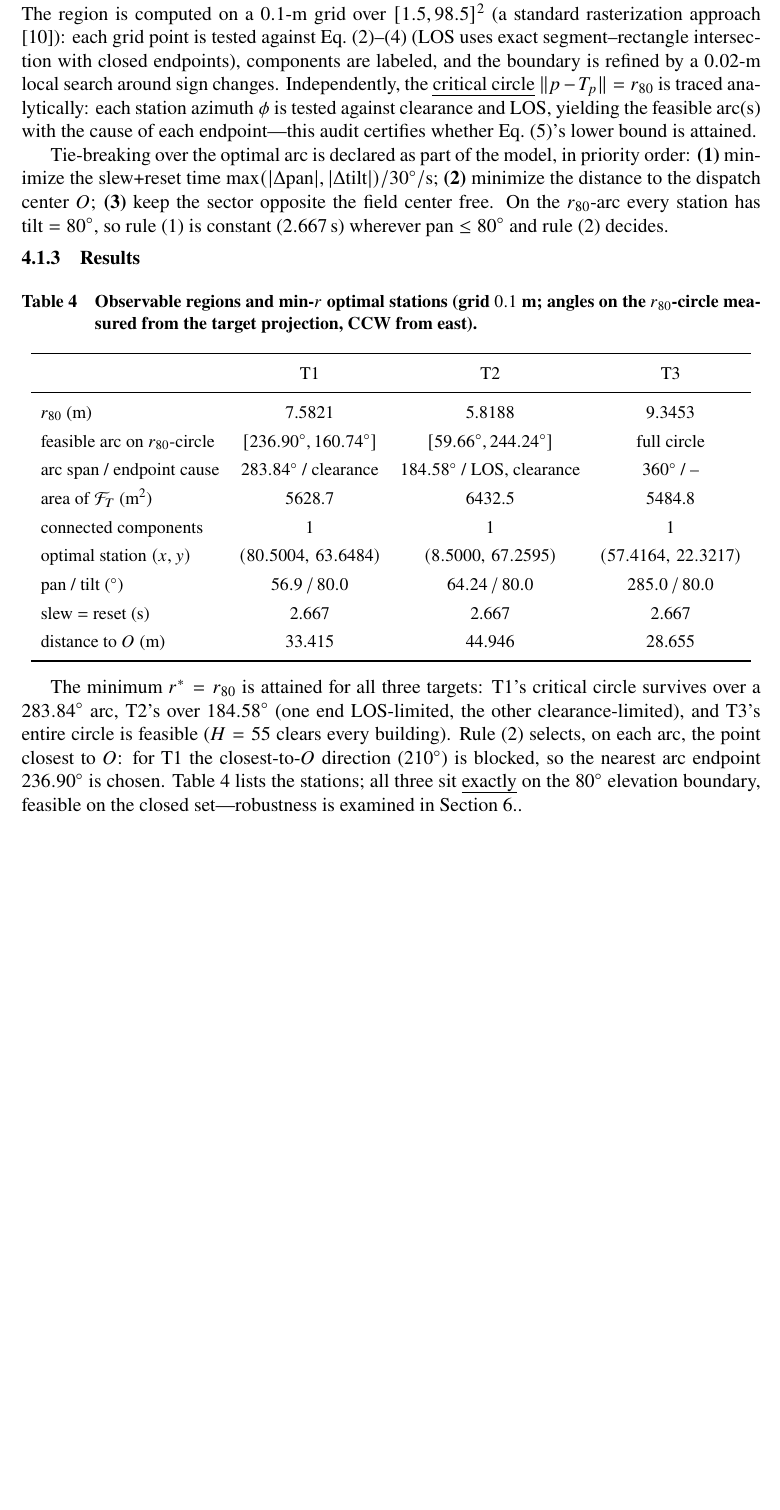
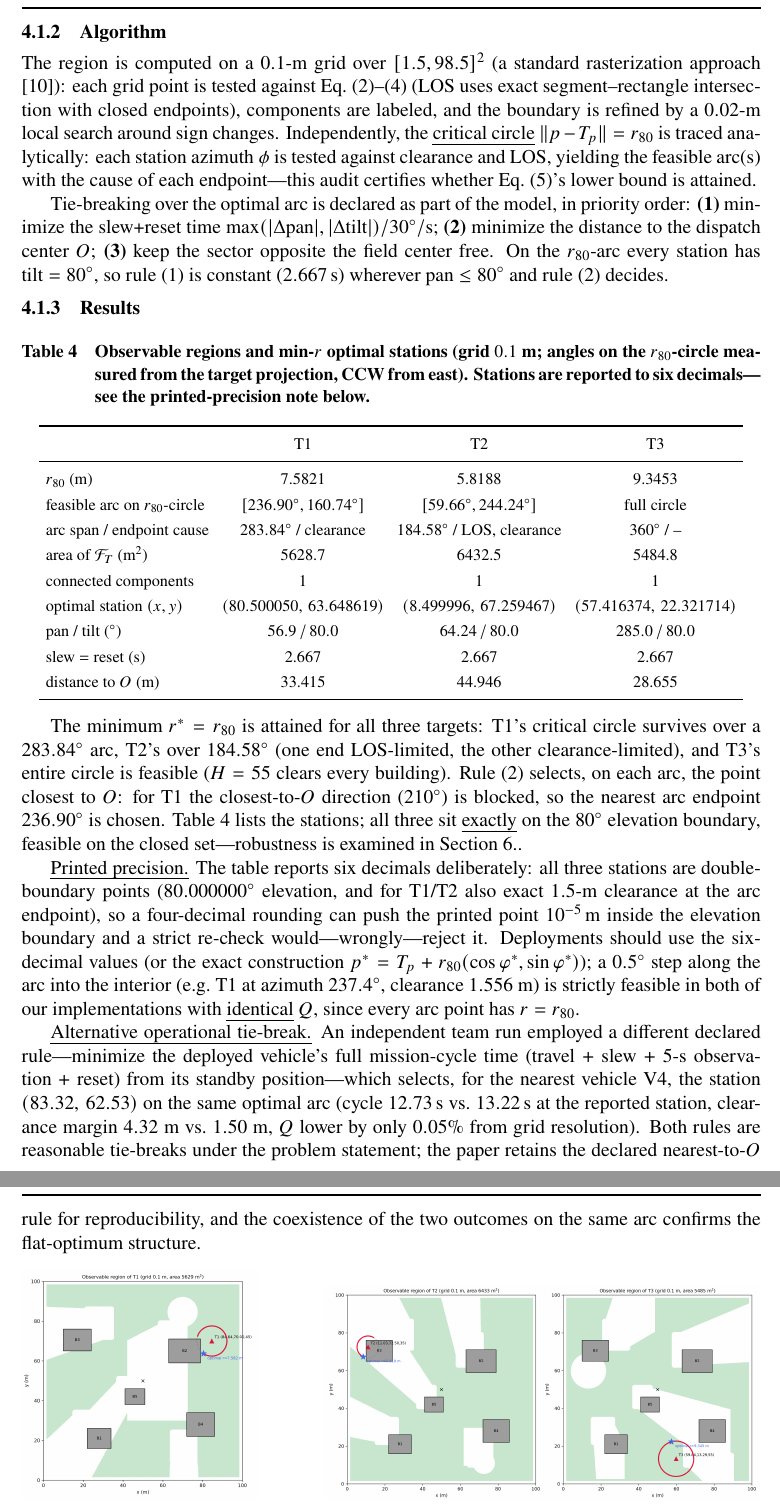
Before and after one commit to dongmingkun/ShuWei-Cup-2026, a LaTeX thesis (论文/main.tex, which reads 论文/sec4_q1.tex): part of page 10 of 31 before the commit and two parts of pages 10 and 11 of 31 after it, the two joined at a grey line, cut at the place of the change, the shorter picture padded with empty space. Compiled offline with XeLaTeX.

Commit message:
Q1：站点坐标升6位精度(4位舍入致elevation边界误判False的打印bug) + 备选决胜规则对照(colla 12.73s cycle/4.32m裕量) + 表格footnotesize防overfull

```diff
--- a/论文/sec4_q1.tex
+++ b/论文/sec4_q1.tex
@@ -65,9 +65,10 @@ rule (2) decides.
 
 \subsubsection{Results}
 
-\begin{table}[!htb]\centering\small
+\begin{table}[!htb]\centering\footnotesize\setlength{\tabcolsep}{4pt}
 \caption{Observable regions and min-$r$ optimal stations (grid $0.1$ m; angles on the
-$r_{80}$-circle measured from the target projection, CCW from east).}
+$r_{80}$-circle measured from the target projection, CCW from east). Stations are
+reported to six decimals---see the printed-precision note below.}
 \label{tab:q1opt}
 \begin{tabular}{lccc}
 \toprule
@@ -78,7 +79,7 @@ feasible arc on $r_{80}$-circle & $[236.90^\circ,160.74^\circ]$ & $[59.66^\circ,
 arc span / endpoint cause & $283.84^\circ$ / clearance & $184.58^\circ$ / LOS, clearance & $360^\circ$ / -- \\
 area of $\mathcal{F}_T$ (m$^2$) & 5628.7 & 6432.5 & 5484.8 \\
 connected components & 1 & 1 & 1 \\
-optimal station $(x,y)$ & $(80.5004,\,63.6484)$ & $(8.5000,\,67.2595)$ & $(57.4164,\,22.3217)$ \\
+optimal station $(x,y)$ & $(80.500050,\,63.648619)$ & $(8.499996,\,67.259467)$ & $(57.416374,\,22.321714)$ \\
 pan / tilt ($^\circ$) & $56.9\,/\,80.0$ & $64.24\,/\,80.0$ & $285.0\,/\,80.0$ \\
 slew $=$ reset (s) & 2.667 & 2.667 & 2.667 \\
 distance to $O$ (m) & 33.415 & 44.946 & 28.655 \\
@@ -94,6 +95,26 @@ closest-to-$O$ direction ($210^\circ$) is blocked, so the nearest arc endpoint
 $236.90^\circ$ is chosen. Table~\ref{tab:q1opt} lists the stations; all three sit
 \emph{exactly} on the $80^\circ$ elevation boundary, feasible on the closed
 set---robustness is examined in Section~\ref{sec:sens}.
+
+\emph{Printed precision.} The table reports six decimals deliberately: all three
+stations are double-boundary points ($80.000000^\circ$ elevation, and for T1/T2 also
+exact $1.5$-m clearance at the arc endpoint), so a four-decimal rounding can push the
+printed point $10^{-5}\,\mathrm{m}$ inside the elevation boundary and a strict
+re-check would---wrongly---reject it. Deployments should use the six-decimal values
+(or the exact construction $p^{*}=T_p+r_{80}(\cos\varphi^{*},\sin\varphi^{*})$); a
+$0.5^\circ$ step along the arc into the interior (e.g.\ T1 at azimuth $237.4^\circ$,
+clearance $1.556$ m) is strictly feasible in both of our implementations with
+\emph{identical} $Q$, since every arc point has $r=r_{80}$.
+
+\emph{Alternative operational tie-break.} An independent team run employed a
+different declared rule---minimize the deployed vehicle's full mission-cycle time
+(travel $+$ slew $+$ 5-s observation $+$ reset) from its standby position---which
+selects, for the nearest vehicle V4, the station $(83.32,\,62.53)$ on the same
+optimal arc (cycle $12.73\,\mathrm{s}$ vs.\ $13.22\,\mathrm{s}$ at the reported
+station, clearance margin $4.32$ m vs.\ $1.50$ m, $Q$ lower by only $0.05\%$ from
+grid resolution). Both rules are reasonable tie-breaks under the problem statement;
+the paper retains the declared nearest-to-$O$ rule for reproducibility, and the
+coexistence of the two outcomes on the same arc confirms the flat-optimum structure.
 
 \begin{figure}[!htb]\centering
 \includegraphics[width=0.32\textwidth]{fig_q1_T1_region.png}\hfill
```
Also changed, not shown: 论文/main_v2.pdf.
